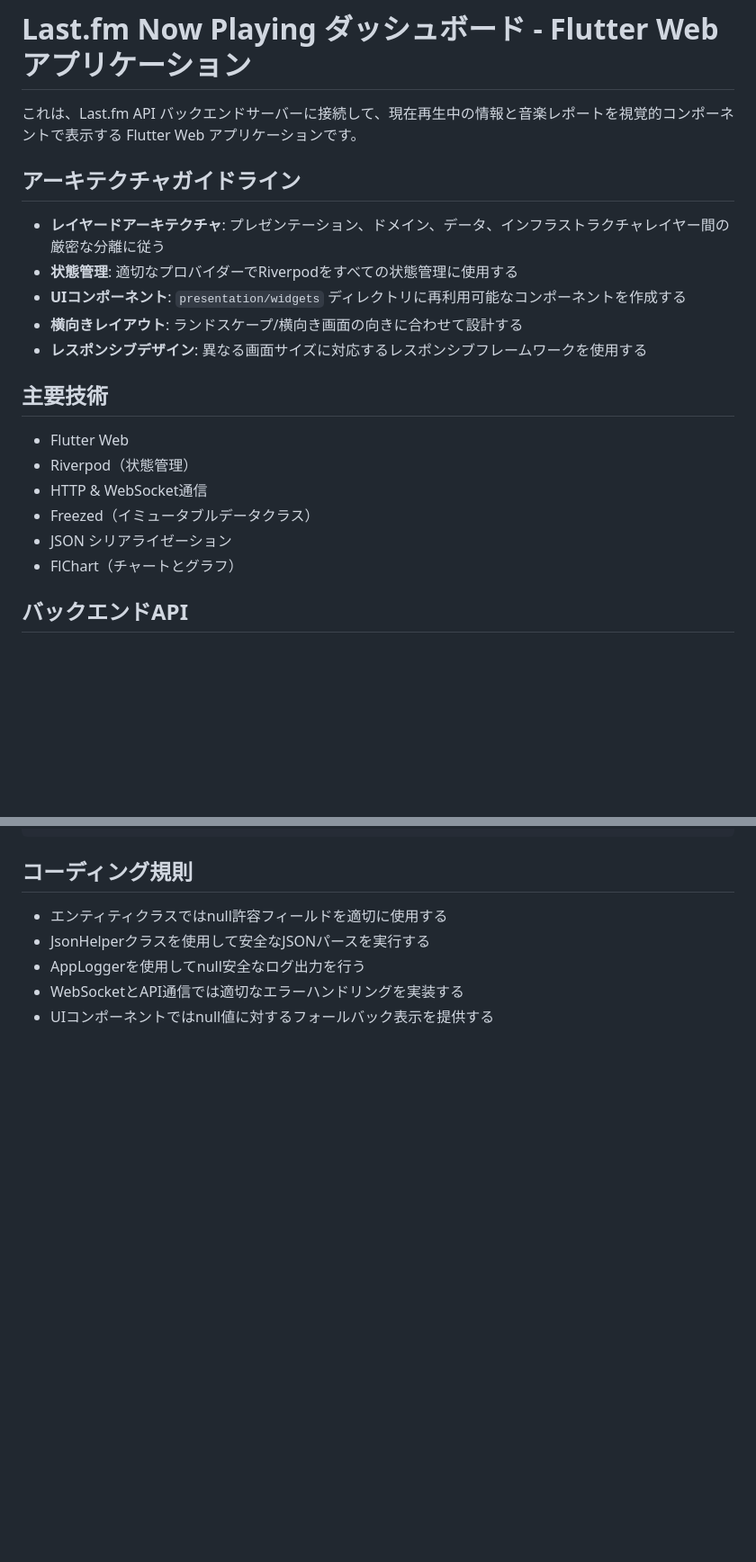
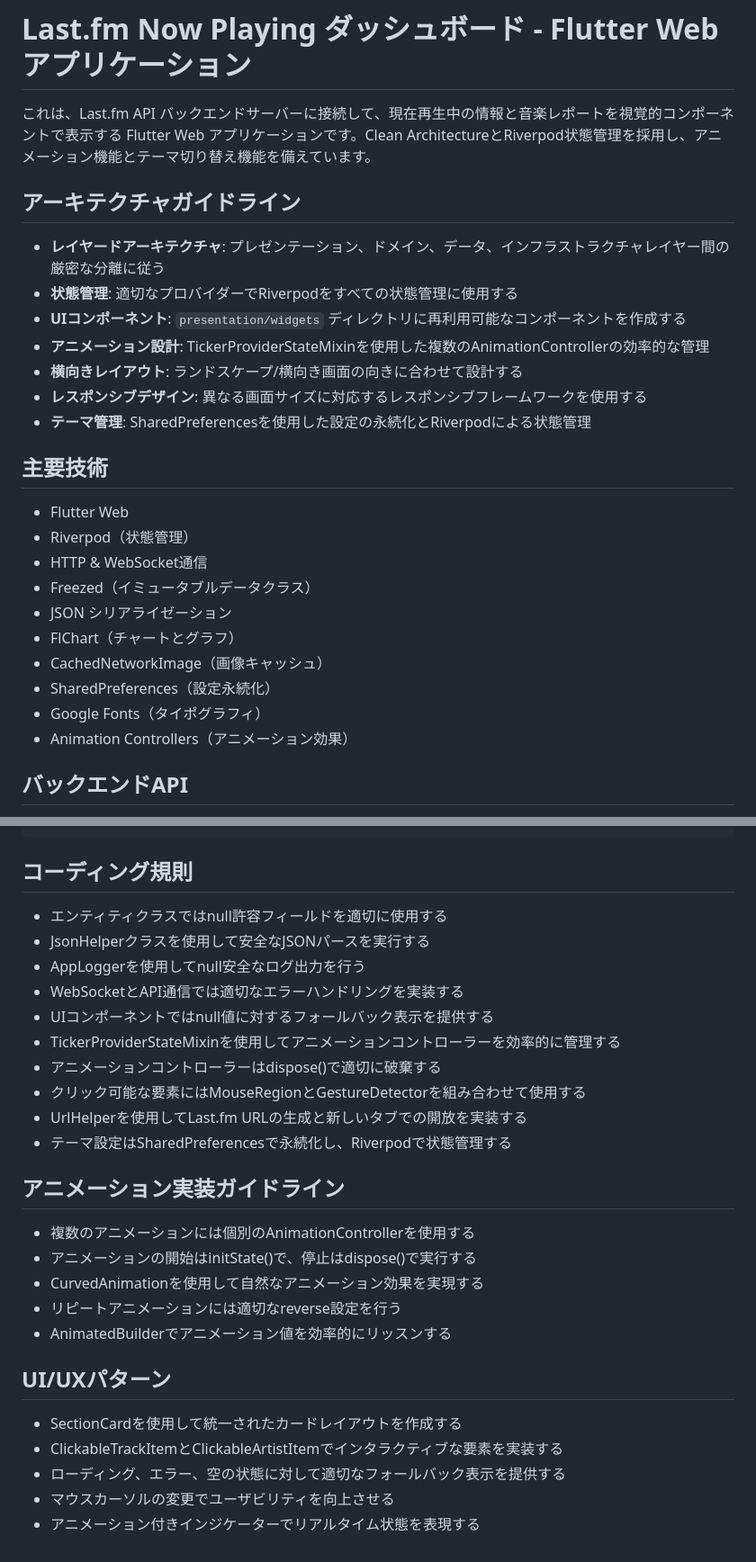
Before and after one commit to kakeru-ikeda/lastfm-nowplaying-dashboard-flutter, a Markdown page: .github/copilot-instructions.md, 2 parts joined by grey strips. Shown: that part at 90% size. GitHub-like rendering; blank space fills up the shorter version.

```diff
--- a/.github/copilot-instructions.md
+++ b/.github/copilot-instructions.md
@@ -2,15 +2,17 @@
 
 # Last.fm Now Playing ダッシュボード - Flutter Web アプリケーション
 
-これは、Last.fm API バックエンドサーバーに接続して、現在再生中の情報と音楽レポートを視覚的コンポーネントで表示する Flutter Web アプリケーションです。
+これは、Last.fm API バックエンドサーバーに接続して、現在再生中の情報と音楽レポートを視覚的コンポーネントで表示する Flutter Web アプリケーションです。Clean ArchitectureとRiverpod状態管理を採用し、アニメーション機能とテーマ切り替え機能を備えています。
 
 ## アーキテクチャガイドライン
 
 - **レイヤードアーキテクチャ**: プレゼンテーション、ドメイン、データ、インフラストラクチャレイヤー間の厳密な分離に従う
 - **状態管理**: 適切なプロバイダーでRiverpodをすべての状態管理に使用する
 - **UIコンポーネント**: `presentation/widgets` ディレクトリに再利用可能なコンポーネントを作成する
+- **アニメーション設計**: TickerProviderStateMixinを使用した複数のAnimationControllerの効率的な管理
 - **横向きレイアウト**: ランドスケープ/横向き画面の向きに合わせて設計する
 - **レスポンシブデザイン**: 異なる画面サイズに対応するレスポンシブフレームワークを使用する
+- **テーマ管理**: SharedPreferencesを使用した設定の永続化とRiverpodによる状態管理
 
 ## 主要技術
 
@@ -20,6 +22,10 @@
 - Freezed（イミュータブルデータクラス）
 - JSON シリアライゼーション
 - FlChart（チャートとグラフ）
+- CachedNetworkImage（画像キャッシュ）
+- SharedPreferences（設定永続化）
+- Google Fonts（タイポグラフィ）
+- Animation Controllers（アニメーション効果）
 
 ## バックエンドAPI
 
@@ -75,3 +81,24 @@ lib/
 - AppLoggerを使用してnull安全なログ出力を行う
 - WebSocketとAPI通信では適切なエラーハンドリングを実装する
 - UIコンポーネントではnull値に対するフォールバック表示を提供する
+- TickerProviderStateMixinを使用してアニメーションコントローラーを効率的に管理する
+- アニメーションコントローラーはdispose()で適切に破棄する
+- クリック可能な要素にはMouseRegionとGestureDetectorを組み合わせて使用する
+- UrlHelperを使用してLast.fm URLの生成と新しいタブでの開放を実装する
+- テーマ設定はSharedPreferencesで永続化し、Riverpodで状態管理する
+
+## アニメーション実装ガイドライン
+
+- 複数のアニメーションには個別のAnimationControllerを使用する
+- アニメーションの開始はinitState()で、停止はdispose()で実行する
+- CurvedAnimationを使用して自然なアニメーション効果を実現する
+- リピートアニメーションには適切なreverse設定を行う
+- AnimatedBuilderでアニメーション値を効率的にリッスンする
+
+## UI/UXパターン
+
+- SectionCardを使用して統一されたカードレイアウトを作成する
+- ClickableTrackItemとClickableArtistItemでインタラクティブな要素を実装する
+- ローディング、エラー、空の状態に対して適切なフォールバック表示を提供する
+- マウスカーソルの変更でユーザビリティを向上させる
+- アニメーション付きインジケーターでリアルタイム状態を表現する
```
Also changed, not shown: README.md (+31 -6 lines).
